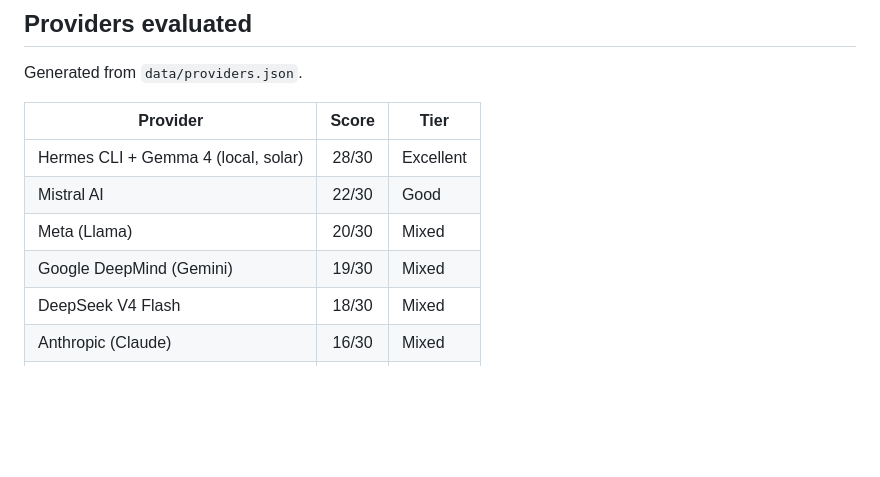
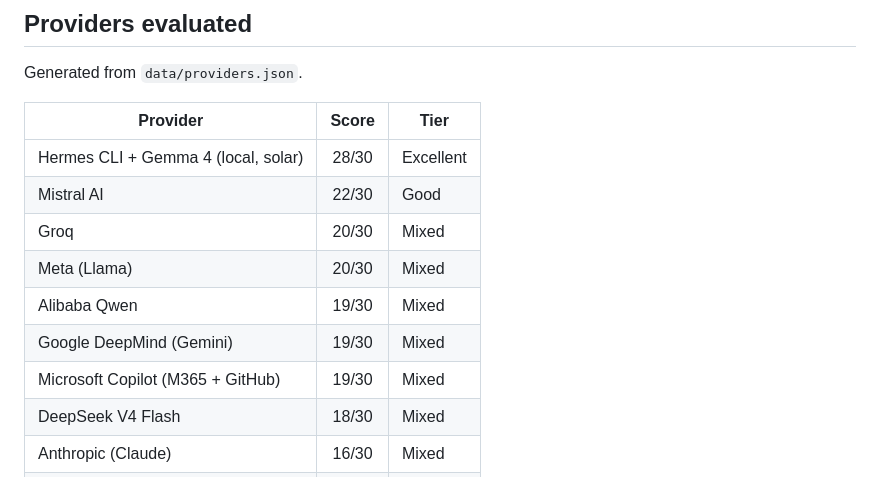
Before and after one commit to ticachica/sustainable-ai-score, a Markdown page: README.md, the part around the change. GitHub-like rendering; blank space fills up the shorter version.

Commit message:
Update the README provider table to all 12 entries

```diff
--- a/README.md
+++ b/README.md
@@ -88,8 +88,11 @@ Generated from `data/providers.json`.
 |----------|:-----:|------|
 | Hermes CLI + Gemma 4 (local, solar) | 28/30 | Excellent |
 | Mistral AI | 22/30 | Good |
+| Groq | 20/30 | Mixed |
 | Meta (Llama) | 20/30 | Mixed |
+| Alibaba Qwen | 19/30 | Mixed |
 | Google DeepMind (Gemini) | 19/30 | Mixed |
+| Microsoft Copilot (M365 + GitHub) | 19/30 | Mixed |
 | DeepSeek V4 Flash | 18/30 | Mixed |
 | Anthropic (Claude) | 16/30 | Mixed |
 | Claude Desktop | 16/30 | Mixed |
```
